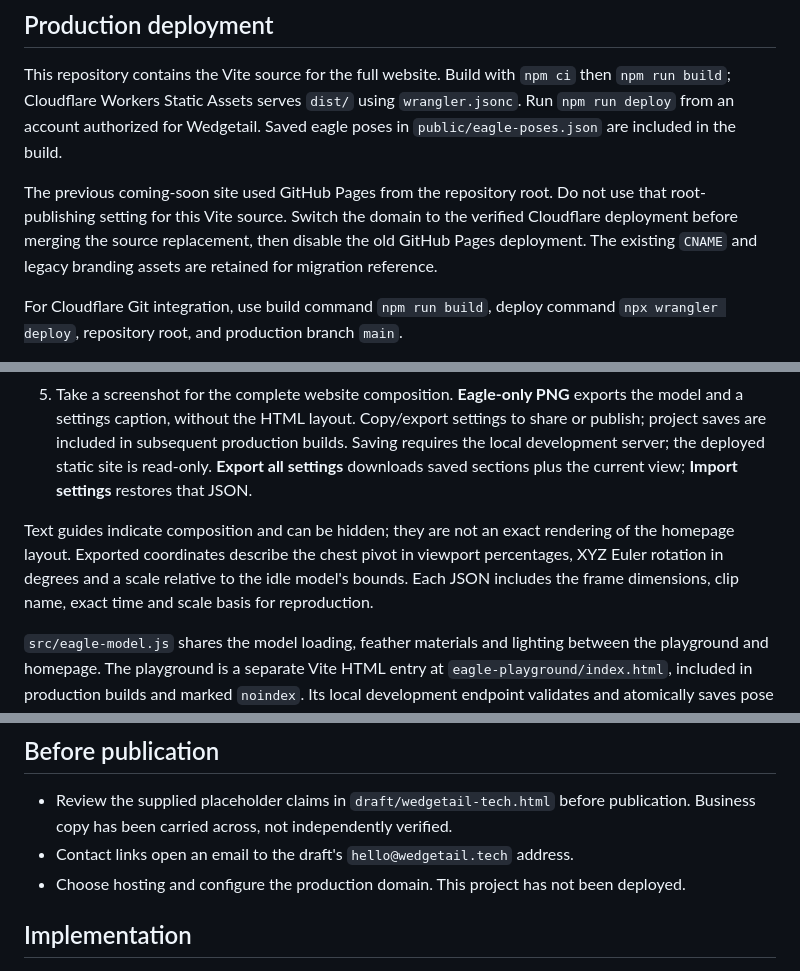
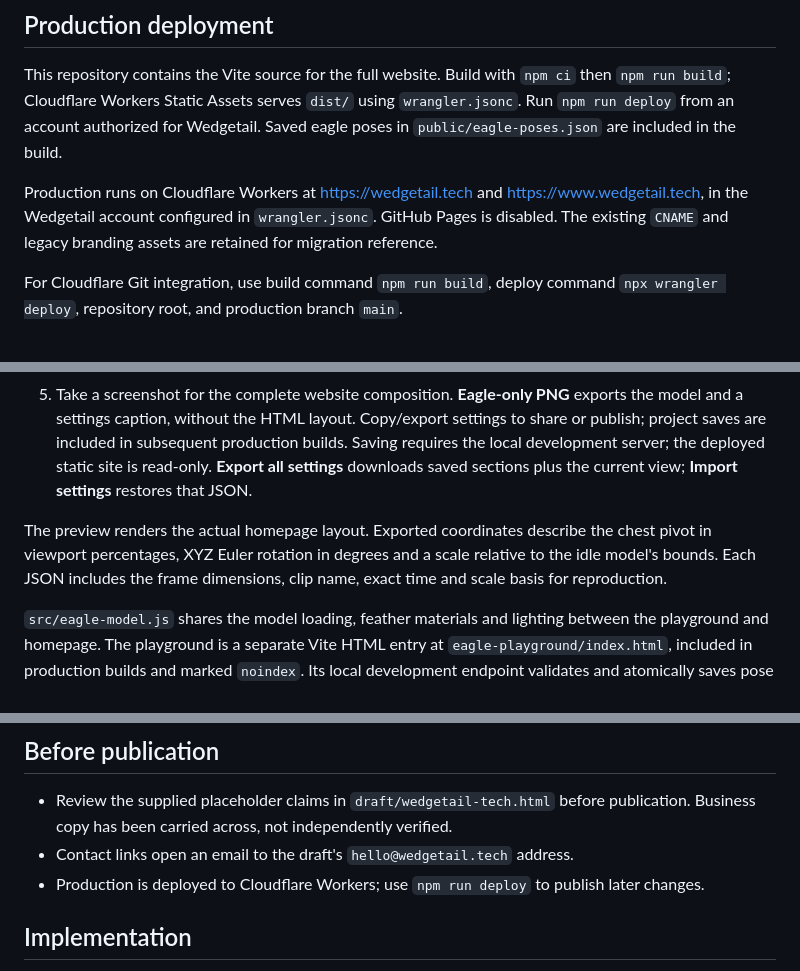
Before and after one commit to kb-wedgetail-dev/wedgetail-landing-page, a Markdown page: README.md, 3 parts joined by grey strips. Rendered like a GitHub page.

Commit message:
Document live Cloudflare deployment

```diff
--- a/README.md
+++ b/README.md
@@ -4,7 +4,7 @@
 
 This repository contains the Vite source for the full website. Build with `npm ci` then `npm run build`; Cloudflare Workers Static Assets serves `dist/` using `wrangler.jsonc`. Run `npm run deploy` from an account authorized for Wedgetail. Saved eagle poses in `public/eagle-poses.json` are included in the build.
 
-The previous coming-soon site used GitHub Pages from the repository root. Do not use that root-publishing setting for this Vite source. Switch the domain to the verified Cloudflare deployment before merging the source replacement, then disable the old GitHub Pages deployment. The existing `CNAME` and legacy branding assets are retained for migration reference.
+Production runs on Cloudflare Workers at https://wedgetail.tech and https://www.wedgetail.tech, in the Wedgetail account configured in `wrangler.jsonc`. GitHub Pages is disabled. The existing `CNAME` and legacy branding assets are retained for migration reference.
 
 For Cloudflare Git integration, use build command `npm run build`, deploy command `npx wrangler deploy`, repository root, and production branch `main`.
 
@@ -29,7 +29,7 @@ Open `/eagle-playground/` to position the eagle over the actual homepage. The pr
 4. **Save section reference** writes the pose to `public/eagle-poses.json` through the local Vite server. All browsers load that same project file; focus or refresh the homepage to pick up changes. Applied mobile and desktop poses are stored separately. Working drafts survive reloads. **Test saved scrolling** releases the editor override so you can scroll the actual website, then return to positioning.
 5. Take a screenshot for the complete website composition. **Eagle-only PNG** exports the model and a settings caption, without the HTML layout. Copy/export settings to share or publish; project saves are included in subsequent production builds. Saving requires the local development server; the deployed static site is read-only. **Export all settings** downloads saved sections plus the current view; **Import settings** restores that JSON.
 
-Text guides indicate composition and can be hidden; they are not an exact rendering of the homepage layout. Exported coordinates describe the chest pivot in viewport percentages, XYZ Euler rotation in degrees and a scale relative to the idle model's bounds. Each JSON includes the frame dimensions, clip name, exact time and scale basis for reproduction.
+The preview renders the actual homepage layout. Exported coordinates describe the chest pivot in viewport percentages, XYZ Euler rotation in degrees and a scale relative to the idle model's bounds. Each JSON includes the frame dimensions, clip name, exact time and scale basis for reproduction.
 
 `src/eagle-model.js` shares the model loading, feather materials and lighting between the playground and homepage. The playground is a separate Vite HTML entry at `eagle-playground/index.html`, included in production builds and marked `noindex`. Its local development endpoint validates and atomically saves pose data to the project; no save endpoint is included in a static production deployment.
 
@@ -41,7 +41,7 @@ The homepage menu stays fixed with a translucent backdrop. Its logo and navigati
 
 - Review the supplied placeholder claims in `draft/wedgetail-tech.html` before publication. Business copy has been carried across, not independently verified.
 - Contact links open an email to the draft's `hello@wedgetail.tech` address.
-- Choose hosting and configure the production domain. This project has not been deployed.
+- Production is deployed to Cloudflare Workers; use `npm run deploy` to publish later changes.
 
 ## Implementation
 
```
